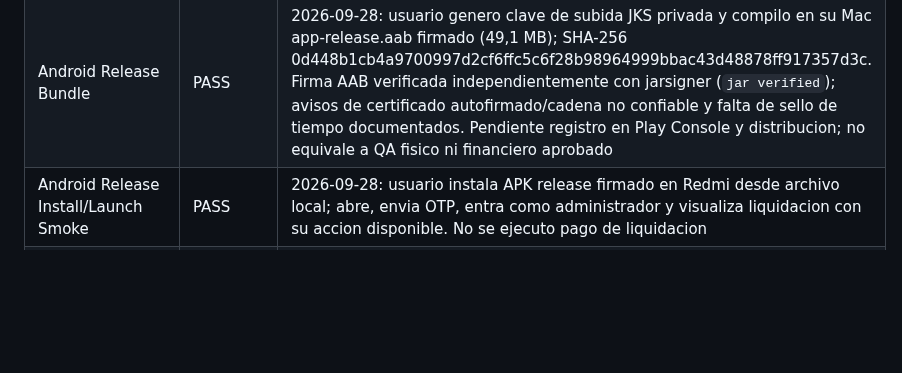
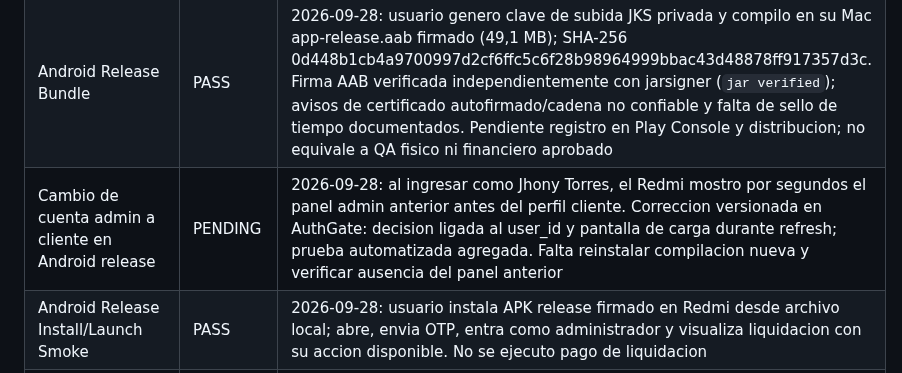
Before and after one commit to dotniel313/fixis, a Markdown page: docs/QA_MATRIX.md, the part around the change. Rendered like a GitHub page; blank space fills up the shorter version.

Commit message:
docs: registrar transición incorrecta entre admin y cliente

```diff
--- a/docs/QA_MATRIX.md
+++ b/docs/QA_MATRIX.md
@@ -21,6 +21,7 @@ Ultima actualizacion: 2026-09-28
 | Favicon del sitio publico FIXIS | PASS | 2026-09-27: captura de Safari en fixis.geotactics.com.ec muestra favicon de llave blanca sobre fondo azul y titulo FIXIS |
 | Identidad de Flutter web | PENDING | favicon e iconos PNG versionados; titulo, nombre de instalacion y descripcion corregidos a FIXIS en web/index.html y web/manifest.json. Falta compilar y comprobar esta app web por separado del sitio publico |
 | Android Release Bundle | PASS | 2026-09-28: usuario genero clave de subida JKS privada y compilo en su Mac app-release.aab firmado (49,1 MB); SHA-256 0d448b1cb4a9700997d2cf6ffc5c6f28b98964999bbac43d48878ff917357d3c. Firma AAB verificada independientemente con jarsigner (`jar verified`); avisos de certificado autofirmado/cadena no confiable y falta de sello de tiempo documentados. Pendiente registro en Play Console y distribucion; no equivale a QA fisico ni financiero aprobado |
+| Cambio de cuenta admin a cliente en Android release | PENDING | 2026-09-28: al ingresar como Jhony Torres, el Redmi mostro por segundos el panel admin anterior antes del perfil cliente. Correccion versionada en AuthGate: decision ligada al user_id y pantalla de carga durante refresh; prueba automatizada agregada. Falta reinstalar compilacion nueva y verificar ausencia del panel anterior |
 | Android Release Install/Launch Smoke | PASS | 2026-09-28: usuario instala APK release firmado en Redmi desde archivo local; abre, envia OTP, entra como administrador y visualiza liquidacion con su accion disponible. No se ejecuto pago de liquidacion |
 | Android Physical QA | PENDING | Acceso y radar probados entre Android en Santo Domingo y Quito; servicio hasta pago y calificacion cliente a FIXI verificados. Fidelizacion basica y reseña recibida del cliente probadas en Android. 2026-09-28: APK release firmado instalado en Redmi tras quitar debug; usuario confirma inicio, envio de codigo, datos de cuenta admin y liquidacion con boton Marcar como pagada. Faltan rutas complementarias en release para cliente/profesional y safe areas de otras pantallas |
 | iOS Build | PASS | 2026-09-26: usuario actualizo la rama e instalo en iPhone 15 Pro; captura de la compilacion actual muestra el mensaje de pago corregido en el detalle de su servicio |
```
